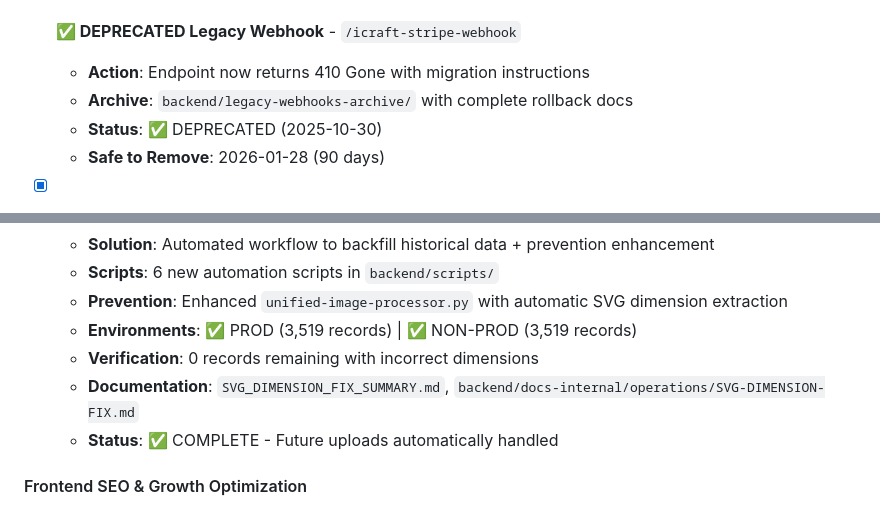
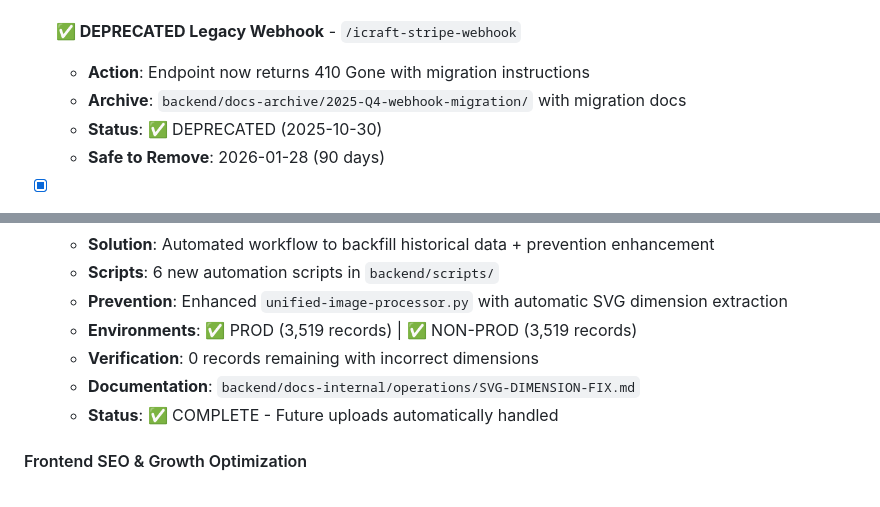
Before and after one commit to altbe/icraft-main, a Markdown page: TODO.md, 2 parts joined by grey strips. GitHub-like rendering.

Commit message:
fix: Update obsolete documentation references
- CLAUDE.md: Fix TEAM_MEMBER_REQUIREMENTS.md path to archived location
- TODO.md: Fix legacy-webhooks-archive and SVG_DIMENSION_FIX_SUMMARY refs
- backend: Update submodule with its own obsolete reference fixes

All references now point to actual existing files in docs-archive/.

🤖 Generated with [Claude Code](https://claude.com/claude-code)

Co-Authored-By: Claude Opus 4.5 <noreply@anthropic.com>

```diff
--- a/TODO.md
+++ b/TODO.md
@@ -22,7 +22,7 @@
 
 - [x] **✅ DEPRECATED Legacy Webhook** - `/icraft-stripe-webhook`
   - **Action**: Endpoint now returns 410 Gone with migration instructions
-  - **Archive**: `backend/legacy-webhooks-archive/` with complete rollback docs
+  - **Archive**: `backend/docs-archive/2025-Q4-webhook-migration/` with migration docs
   - **Status**: ✅ DEPRECATED (2025-10-30)
   - **Safe to Remove**: 2026-01-28 (90 days)
 
@@ -232,7 +232,7 @@
   - **Prevention**: Enhanced `unified-image-processor.py` with automatic SVG dimension extraction
   - **Environments**: ✅ PROD (3,519 records) | ✅ NON-PROD (3,519 records)
   - **Verification**: 0 records remaining with incorrect dimensions
-  - **Documentation**: `SVG_DIMENSION_FIX_SUMMARY.md`, `backend/docs-internal/operations/SVG-DIMENSION-FIX.md`
+  - **Documentation**: `backend/docs-internal/operations/SVG-DIMENSION-FIX.md`
   - **Status**: ✅ COMPLETE - Future uploads automatically handled
 
 #### Frontend SEO & Growth Optimization
```
Also changed, not shown: CLAUDE.md (+1 -1 lines).
